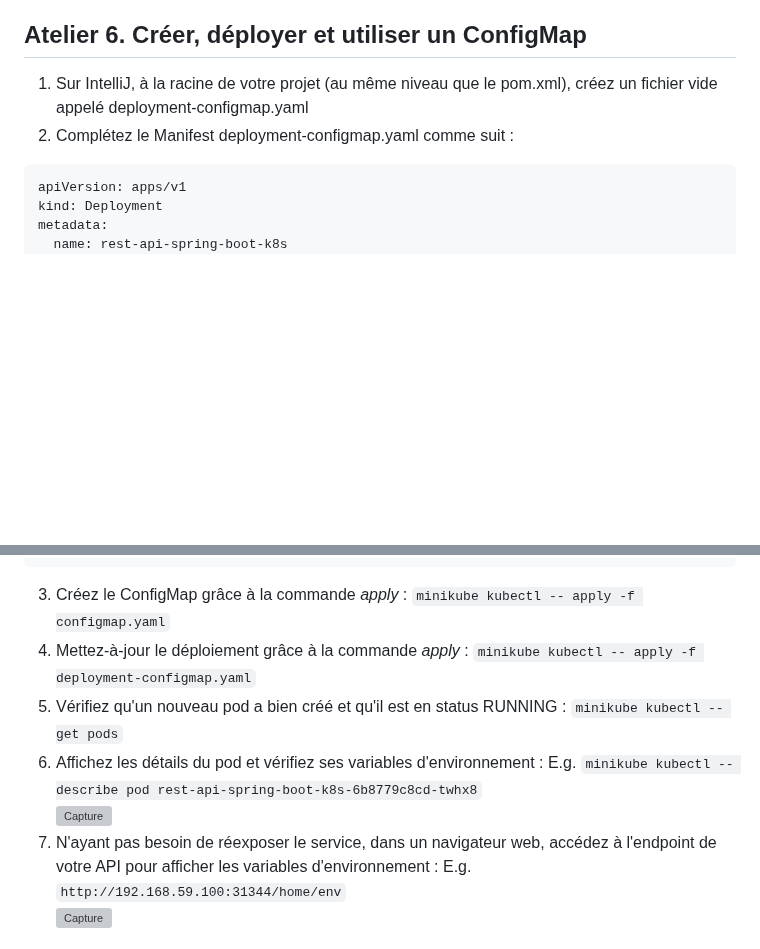
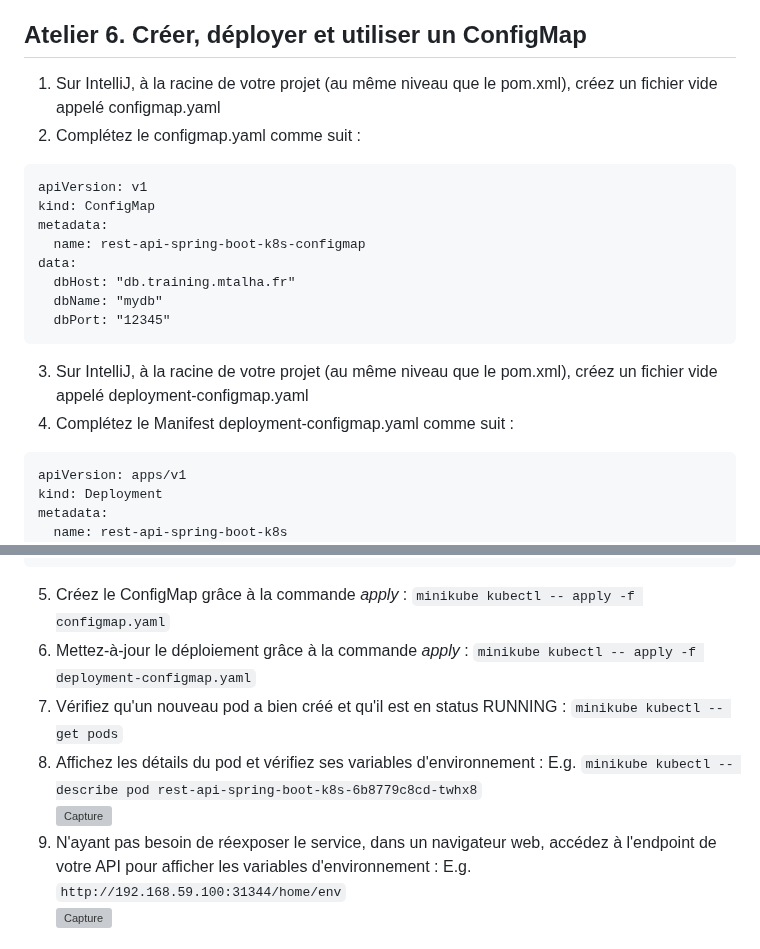
Before and after one commit to Cloud-Tutorials/Docker_Kubernetes, a Markdown page: Ateliers_K8s.md, 2 parts joined by grey strips. Drawn GitHub-style; blank space fills up the shorter version; grey boxes are pictures that could not be loaded.

````diff
--- a/Ateliers_K8s.md
+++ b/Ateliers_K8s.md
@@ -140,8 +140,20 @@ Analysez les logs et vérifiez qu'il n'y a pas d'erreur dans l'application. En c
 ![Capture](https://github.com/user-attachments/assets/04097a7e-bf2c-4b2d-be74-4f7d05f80e21)
 
 ## Atelier 6. Créer, déployer et utiliser un ConfigMap
-1. Sur IntelliJ, à la racine de votre projet (au même niveau que le pom.xml), créez un fichier vide appelé deployment-configmap.yaml
-2. Complétez le Manifest deployment-configmap.yaml comme suit :<br/>
+1. Sur IntelliJ, à la racine de votre projet (au même niveau que le pom.xml), créez un fichier vide appelé configmap.yaml
+2. Complétez le configmap.yaml comme suit :
+```
+apiVersion: v1
+kind: ConfigMap
+metadata:
+  name: rest-api-spring-boot-k8s-configmap
+data:
+  dbHost: "db.training.mtalha.fr"
+  dbName: "mydb"
+  dbPort: "12345"
+```
+3. Sur IntelliJ, à la racine de votre projet (au même niveau que le pom.xml), créez un fichier vide appelé deployment-configmap.yaml
+4. Complétez le Manifest deployment-configmap.yaml comme suit :<br/>
 ```
 apiVersion: apps/v1
 kind: Deployment
@@ -180,12 +192,12 @@ spec:
                   name: rest-api-spring-boot-k8s-configmap
                   key: dbPort
 ```
-3. Créez le ConfigMap grâce à la commande <i>apply</i> : ```minikube kubectl -- apply -f configmap.yaml```
-4. Mettez-à-jour le déploiement grâce à la commande <i>apply</i> : ```minikube kubectl -- apply -f deployment-configmap.yaml```
-5. Vérifiez qu'un nouveau pod a bien créé et qu'il est en status RUNNING : ```minikube kubectl -- get pods```
-6. Affichez les détails du pod et vérifiez ses variables d'environnement : E.g. ```minikube kubectl -- describe pod rest-api-spring-boot-k8s-6b8779c8cd-twhx8```
+5. Créez le ConfigMap grâce à la commande <i>apply</i> : ```minikube kubectl -- apply -f configmap.yaml```
+6. Mettez-à-jour le déploiement grâce à la commande <i>apply</i> : ```minikube kubectl -- apply -f deployment-configmap.yaml```
+7. Vérifiez qu'un nouveau pod a bien créé et qu'il est en status RUNNING : ```minikube kubectl -- get pods```
+8. Affichez les détails du pod et vérifiez ses variables d'environnement : E.g. ```minikube kubectl -- describe pod rest-api-spring-boot-k8s-6b8779c8cd-twhx8```
    <br/>![Capture](https://github.com/user-attachments/assets/87eecb54-1bb8-446c-9c3a-0ec500fd0032)
-7. N'ayant pas besoin de réexposer le service, dans un navigateur web, accédez à l'endpoint de votre API pour afficher les variables d'environnement : E.g. ```http://192.168.59.100:31344/home/env```<br/>
+9. N'ayant pas besoin de réexposer le service, dans un navigateur web, accédez à l'endpoint de votre API pour afficher les variables d'environnement : E.g. ```http://192.168.59.100:31344/home/env```<br/>
 ![Capture](https://github.com/user-attachments/assets/90b8c353-c0f3-4716-9346-c85fbf88e78a)
 
 ## Atelier 7. Créer, déployer et utiliser un Secret en tant que variable d'environnement
````
